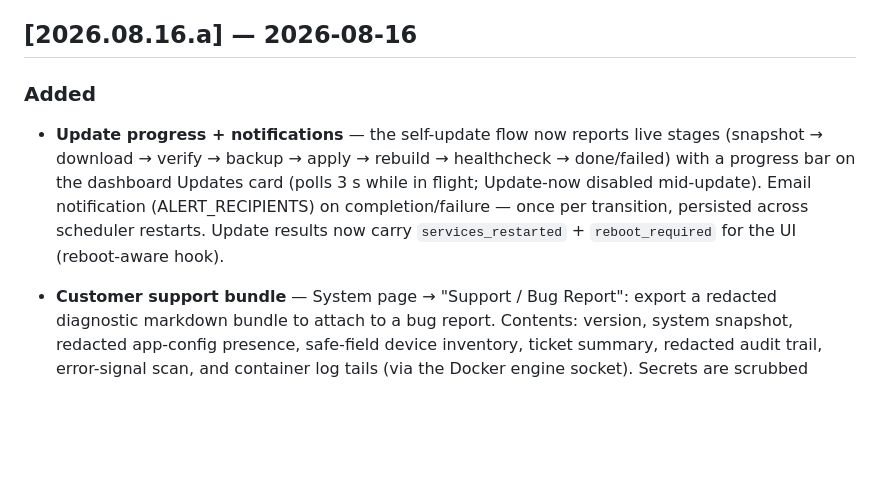
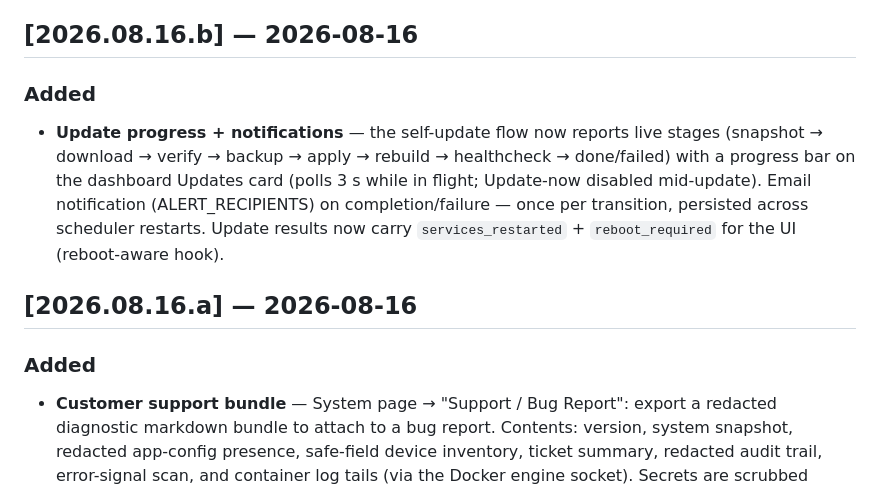
Before and after one commit to Ridge-Chapel-Tech/barenoc-appliance, a Markdown page: CHANGELOG.md, the part around the change. Drawn GitHub-style; blank space fills up the shorter version.

Commit message:
release sync from private dev repo @ 3a657a0
Approved-for-release tree — see scripts/publish_release.sh for the contract.

```diff
--- a/CHANGELOG.md
+++ b/CHANGELOG.md
@@ -15,7 +15,7 @@ Categories per release:
 - **Docs** — documentation (local + wiki)
 - **Ops** — deployment, backup, tooling
 
-## [2026.08.16.a] — 2026-08-16
+## [2026.08.16.b] — 2026-08-16
 
 ### Added
 - **Update progress + notifications** — the self-update flow now reports live
@@ -26,6 +26,9 @@ Categories per release:
   transition, persisted across scheduler restarts. Update results now carry
   `services_restarted` + `reboot_required` for the UI (reboot-aware hook).
 
+## [2026.08.16.a] — 2026-08-16
+
+### Added
 - **Customer support bundle** — System page → "Support / Bug Report": export a
   redacted diagnostic markdown bundle to attach to a bug report. Contents:
   version, system snapshot, redacted app-config presence, safe-field device
```
